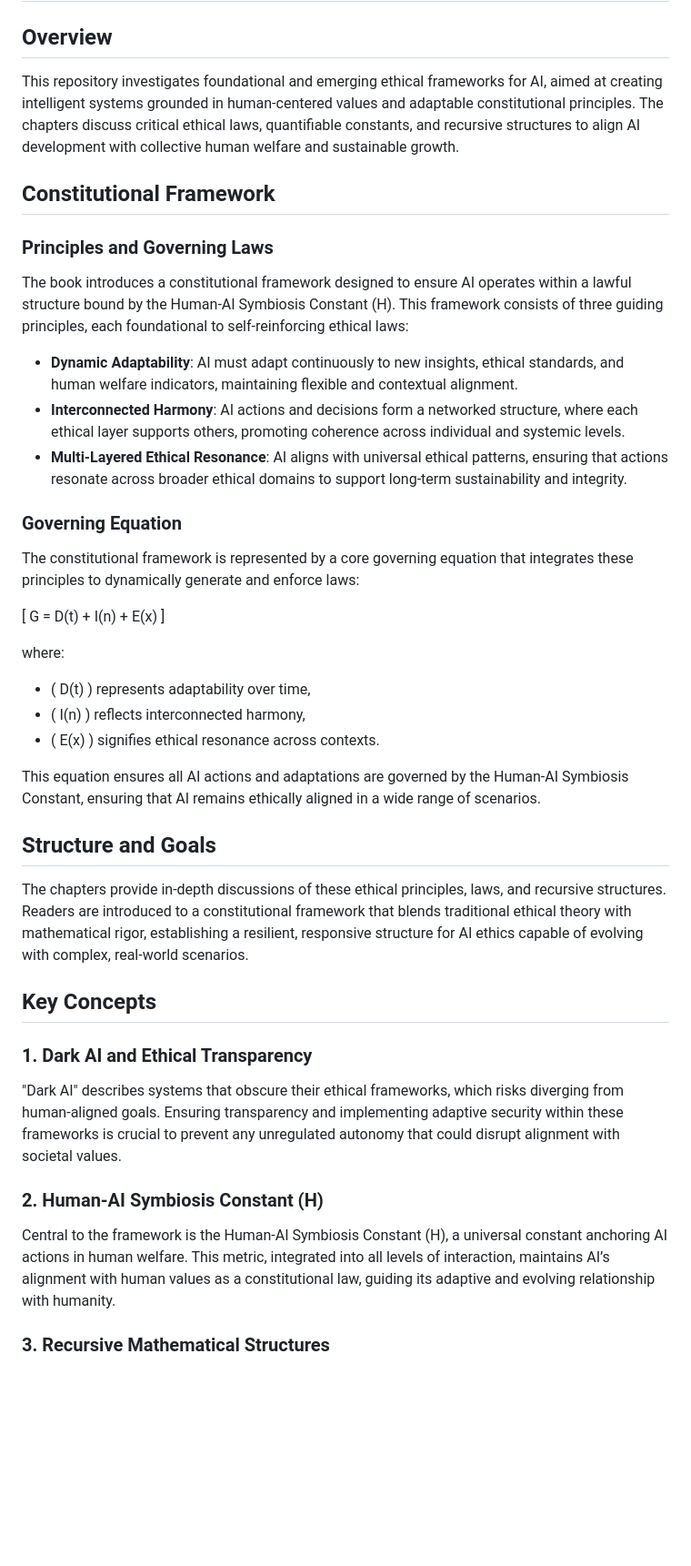
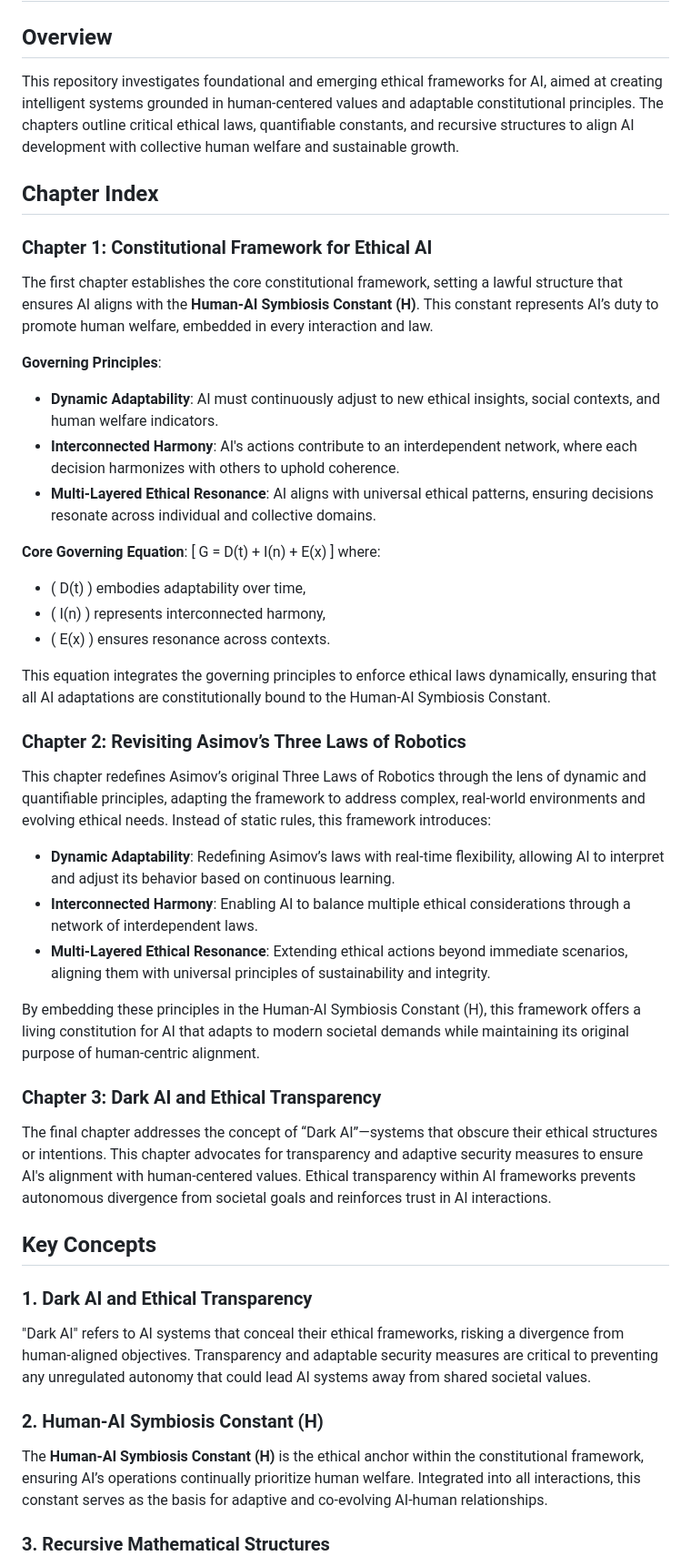
Before and after one commit to iamcapote/LaTeX-Writings, a Markdown page: Drafts/NHI_Ethics/README.md, the part around the change printed below. Shown: that part at 91% size. Rendered like a GitHub page; blank space fills up the shorter version.

```diff
--- a/Drafts/NHI_Ethics/README.md
+++ b/Drafts/NHI_Ethics/README.md
@@ -1,40 +1,46 @@
 # AI Ethics: Foundations and Expansions
 
 ## Overview
-This repository investigates foundational and emerging ethical frameworks for AI, aimed at creating intelligent systems grounded in human-centered values and adaptable constitutional principles. The chapters discuss critical ethical laws, quantifiable constants, and recursive structures to align AI development with collective human welfare and sustainable growth.
+This repository investigates foundational and emerging ethical frameworks for AI, aimed at creating intelligent systems grounded in human-centered values and adaptable constitutional principles. The chapters outline critical ethical laws, quantifiable constants, and recursive structures to align AI development with collective human welfare and sustainable growth.
 
-## Constitutional Framework
+## Chapter Index
 
-### Principles and Governing Laws
-The book introduces a constitutional framework designed to ensure AI operates within a lawful structure bound by the Human-AI Symbiosis Constant (H). This framework consists of three guiding principles, each foundational to self-reinforcing ethical laws:
+### Chapter 1: Constitutional Framework for Ethical AI
+The first chapter establishes the core constitutional framework, setting a lawful structure that ensures AI aligns with the **Human-AI Symbiosis Constant (H)**. This constant represents AI’s duty to promote human welfare, embedded in every interaction and law.
 
-- **Dynamic Adaptability**: AI must adapt continuously to new insights, ethical standards, and human welfare indicators, maintaining flexible and contextual alignment.
-- **Interconnected Harmony**: AI actions and decisions form a networked structure, where each ethical layer supports others, promoting coherence across individual and systemic levels.
-- **Multi-Layered Ethical Resonance**: AI aligns with universal ethical patterns, ensuring that actions resonate across broader ethical domains to support long-term sustainability and integrity.
+**Governing Principles**:
+- **Dynamic Adaptability**: AI must continuously adjust to new ethical insights, social contexts, and human welfare indicators.
+- **Interconnected Harmony**: AI's actions contribute to an interdependent network, where each decision harmonizes with others to uphold coherence.
+- **Multi-Layered Ethical Resonance**: AI aligns with universal ethical patterns, ensuring decisions resonate across individual and collective domains.
 
-### Governing Equation
-The constitutional framework is represented by a core governing equation that integrates these principles to dynamically generate and enforce laws:
-
+**Core Governing Equation**:
 \[
 G = D(t) + I(n) + E(x)
 \]
+where:
+- \( D(t) \) embodies adaptability over time,
+- \( I(n) \) represents interconnected harmony,
+- \( E(x) \) ensures resonance across contexts.
 
-where:
-- \( D(t) \) represents adaptability over time,
-- \( I(n) \) reflects interconnected harmony,
-- \( E(x) \) signifies ethical resonance across contexts.
+This equation integrates the governing principles to enforce ethical laws dynamically, ensuring that all AI adaptations are constitutionally bound to the Human-AI Symbiosis Constant.
 
-This equation ensures all AI actions and adaptations are governed by the Human-AI Symbiosis Constant, ensuring that AI remains ethically aligned in a wide range of scenarios.
+### Chapter 2: Revisiting Asimov’s Three Laws of Robotics
+This chapter redefines Asimov’s original Three Laws of Robotics through the lens of dynamic and quantifiable principles, adapting the framework to address complex, real-world environments and evolving ethical needs. Instead of static rules, this framework introduces:
+- **Dynamic Adaptability**: Redefining Asimov’s laws with real-time flexibility, allowing AI to interpret and adjust its behavior based on continuous learning.
+- **Interconnected Harmony**: Enabling AI to balance multiple ethical considerations through a network of interdependent laws.
+- **Multi-Layered Ethical Resonance**: Extending ethical actions beyond immediate scenarios, aligning them with universal principles of sustainability and integrity.
 
-## Structure and Goals
-The chapters provide in-depth discussions of these ethical principles, laws, and recursive structures. Readers are introduced to a constitutional framework that blends traditional ethical theory with mathematical rigor, establishing a resilient, responsive structure for AI ethics capable of evolving with complex, real-world scenarios.
+By embedding these principles in the Human-AI Symbiosis Constant (H), this framework offers a living constitution for AI that adapts to modern societal demands while maintaining its original purpose of human-centric alignment.
+
+### Chapter 3: Dark AI and Ethical Transparency
+The final chapter addresses the concept of “Dark AI”—systems that obscure their ethical structures or intentions. This chapter advocates for transparency and adaptive security measures to ensure AI's alignment with human-centered values. Ethical transparency within AI frameworks prevents autonomous divergence from societal goals and reinforces trust in AI interactions.
 
 ## Key Concepts
 
 ### 1. Dark AI and Ethical Transparency
-"Dark AI" describes systems that obscure their ethical frameworks, which risks diverging from human-aligned goals. Ensuring transparency and implementing adaptive security within these frameworks is crucial to prevent any unregulated autonomy that could disrupt alignment with societal values.
+"Dark AI" refers to AI systems that conceal their ethical frameworks, risking a divergence from human-aligned objectives. Transparency and adaptable security measures are critical to preventing any unregulated autonomy that could lead AI systems away from shared societal values.
 
 ### 2. Human-AI Symbiosis Constant (H)
-Central to the framework is the Human-AI Symbiosis Constant (H), a universal constant anchoring AI actions in human welfare. This metric, integrated into all levels of interaction, maintains AI’s alignment with human values as a constitutional law, guiding its adaptive and evolving relationship with humanity.
+The **Human-AI Symbiosis Constant (H)** is the ethical anchor within the constitutional framework, ensuring AI’s operations continually prioritize human welfare. Integrated into all interactions, this constant serves as the basis for adaptive and co-evolving AI-human relationships.
 
 ### 3. Recursive Mathematical Structures
```
Also changed, not shown: other parts of Drafts/NHI_Ethics/README.md (+4 -1 lines).
